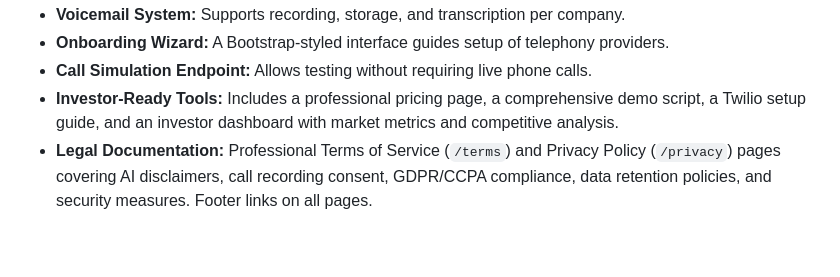
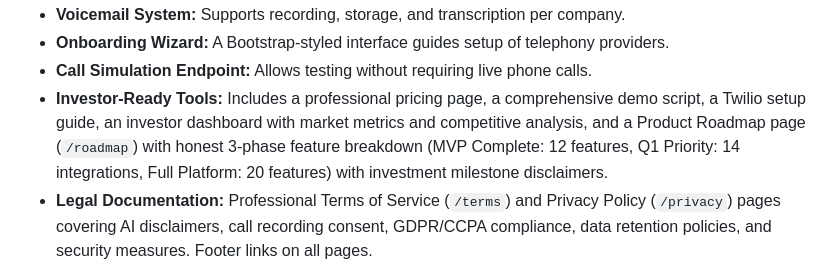
Before and after one commit to fuzailkadri1-cmdil/LogosAI, a Markdown page: replit.md, the part around the change. Rendered like a GitHub page; blank space fills up the shorter version.

Commit message:
Add a product roadmap page for investor presentations
Add a new Product Roadmap page to the investor tools, detailing a 3-phase feature breakdown with disclaimers.

Replit-Commit-Author: Agent
Replit-Commit-Session-Id: f6afda32-e277-4914-bcc6-24c00a171811
Replit-Commit-Checkpoint-Type: full_checkpoint
Replit-Commit-Event-Id: e33faabe-4fae-4791-a1e6-dfbb758fb33f
Replit-Commit-Screenshot-Url: https://storage.googleapis.com/screenshot-production-us-central1/8c1df603-f740-4cbd-84fd-618255120cd2/f6afda32-e277-4914-bcc6-24c00a171811/T7HQgW9
Replit-Helium-Checkpoint-Created: true

```diff
--- a/replit.md
+++ b/replit.md
@@ -28,7 +28,7 @@ The platform is built on Python 3.11 using Flask and Flask-SQLAlchemy, with Post
 - **Voicemail System:** Supports recording, storage, and transcription per company.
 - **Onboarding Wizard:** A Bootstrap-styled interface guides setup of telephony providers.
 - **Call Simulation Endpoint:** Allows testing without requiring live phone calls.
-- **Investor-Ready Tools:** Includes a professional pricing page, a comprehensive demo script, a Twilio setup guide, and an investor dashboard with market metrics and competitive analysis.
+- **Investor-Ready Tools:** Includes a professional pricing page, a comprehensive demo script, a Twilio setup guide, an investor dashboard with market metrics and competitive analysis, and a Product Roadmap page (`/roadmap`) with honest 3-phase feature breakdown (MVP Complete: 12 features, Q1 Priority: 14 integrations, Full Platform: 20 features) with investment milestone disclaimers.
 - **Legal Documentation:** Professional Terms of Service (`/terms`) and Privacy Policy (`/privacy`) pages covering AI disclaimers, call recording consent, GDPR/CCPA compliance, data retention policies, and security measures. Footer links on all pages.
 
 **System Design Choices:**
```
